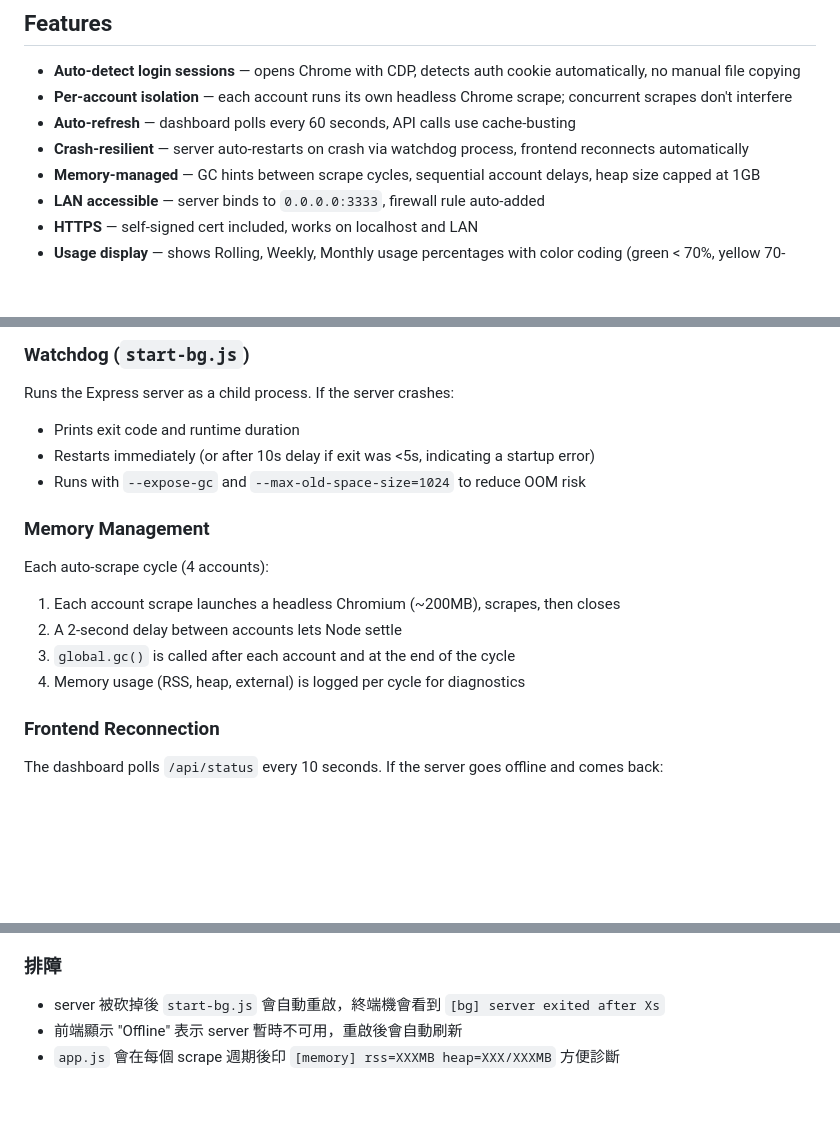
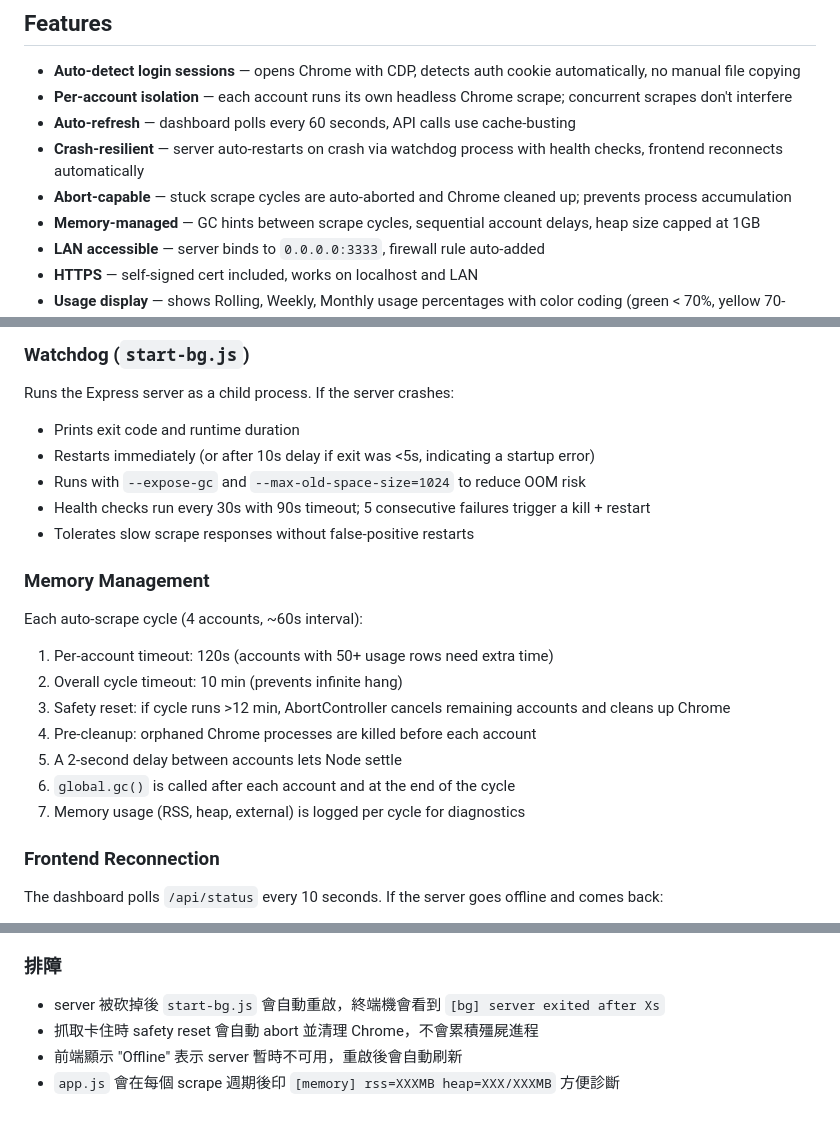
Before and after one commit to thirdmannz/opencogo-usage-checker, a Markdown page: README.md, 3 parts joined by grey strips. Drawn GitHub-style; blank space fills up the shorter version.

Commit message:
docs: update README for timeout/lifecycle fixes

```diff
--- a/README.md
+++ b/README.md
@@ -9,7 +9,8 @@ Local dashboard that reads your saved OpenCode Go sessions and shows current usa
 - **Auto-detect login sessions** — opens Chrome with CDP, detects auth cookie automatically, no manual file copying
 - **Per-account isolation** — each account runs its own headless Chrome scrape; concurrent scrapes don't interfere
 - **Auto-refresh** — dashboard polls every 60 seconds, API calls use cache-busting
-- **Crash-resilient** — server auto-restarts on crash via watchdog process, frontend reconnects automatically
+- **Crash-resilient** — server auto-restarts on crash via watchdog process with health checks, frontend reconnects automatically
+- **Abort-capable** — stuck scrape cycles are auto-aborted and Chrome cleaned up; prevents process accumulation
 - **Memory-managed** — GC hints between scrape cycles, sequential account delays, heap size capped at 1GB
 - **LAN accessible** — server binds to `0.0.0.0:3333`, firewall rule auto-added
 - **HTTPS** — self-signed cert included, works on localhost and LAN
@@ -44,14 +45,19 @@ Runs the Express server as a child process. If the server crashes:
 - Prints exit code and runtime duration
 - Restarts immediately (or after 10s delay if exit was <5s, indicating a startup error)
 - Runs with `--expose-gc` and `--max-old-space-size=1024` to reduce OOM risk
+- Health checks run every 30s with 90s timeout; 5 consecutive failures trigger a kill + restart
+- Tolerates slow scrape responses without false-positive restarts
 
 ### Memory Management
 
-Each auto-scrape cycle (4 accounts):
-1. Each account scrape launches a headless Chromium (~200MB), scrapes, then closes
-2. A 2-second delay between accounts lets Node settle
-3. `global.gc()` is called after each account and at the end of the cycle
-4. Memory usage (RSS, heap, external) is logged per cycle for diagnostics
+Each auto-scrape cycle (4 accounts, ~60s interval):
+1. Per-account timeout: 120s (accounts with 50+ usage rows need extra time)
+2. Overall cycle timeout: 10 min (prevents infinite hang)
+3. Safety reset: if cycle runs >12 min, AbortController cancels remaining accounts and cleans up Chrome
+4. Pre-cleanup: orphaned Chrome processes are killed before each account
+5. A 2-second delay between accounts lets Node settle
+6. `global.gc()` is called after each account and at the end of the cycle
+7. Memory usage (RSS, heap, external) is logged per cycle for diagnostics
 
 ### Frontend Reconnection
 
@@ -141,5 +147,6 @@ node app.js server --port 3333
 ### 排障
 
 - server 被砍掉後 `start-bg.js` 會自動重啟，終端機會看到 `[bg] server exited after Xs`
+- 抓取卡住時 safety reset 會自動 abort 並清理 Chrome，不會累積殭屍進程
 - 前端顯示 "Offline" 表示 server 暫時不可用，重啟後會自動刷新
 - `app.js` 會在每個 scrape 週期後印 `[memory] rss=XXXMB heap=XXX/XXXMB` 方便診斷
```
